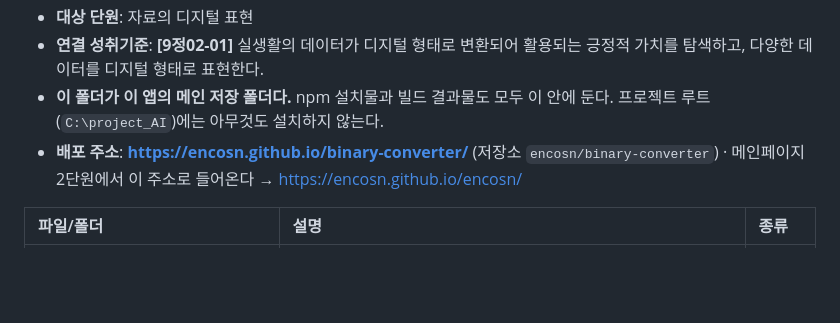
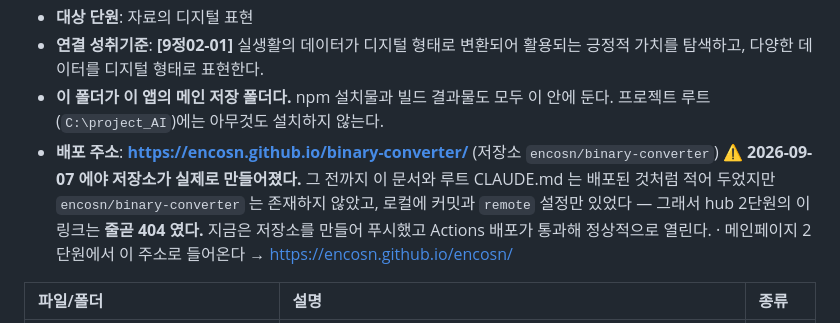
Before and after one commit to encosn/binary-converter, a Markdown page: CLAUDE.md, the part around the change. Drawn GitHub-style; blank space fills up the shorter version.

Commit message:
문서: 저장소가 2026-09-07 에야 실제로 만들어졌음을 기록
문서에는 오래도록 배포된 것으로 적혀 있었지만 GitHub 저장소가 없어
hub 의 링크가 계속 404 였다. 저장소를 만들어 푸시했고 지금은 열린다.

Co-Authored-By: Claude Opus 5 <noreply@anthropic.com>

```diff
--- a/CLAUDE.md
+++ b/CLAUDE.md
@@ -11,6 +11,10 @@
 - **이 폴더가 이 앱의 메인 저장 폴더다.** npm 설치물과 빌드 결과물도 모두 이 안에 둔다.
   프로젝트 루트(`C:\project_AI`)에는 아무것도 설치하지 않는다.
 - **배포 주소**: **https://encosn.github.io/binary-converter/** (저장소 `encosn/binary-converter`)
+  ⚠️ **2026-09-07 에야 저장소가 실제로 만들어졌다.** 그 전까지 이 문서와 루트 CLAUDE.md 는
+  배포된 것처럼 적어 두었지만 `encosn/binary-converter` 는 존재하지 않았고, 로컬에
+  커밋과 `remote` 설정만 있었다 — 그래서 hub 2단원의 이 링크는 **줄곧 404 였다.**
+  지금은 저장소를 만들어 푸시했고 Actions 배포가 통과해 정상적으로 열린다.
   · 메인페이지 2단원에서 이 주소로 들어온다 → https://encosn.github.io/encosn/
 
 | 파일/폴더 | 설명 | 종류 |
```
